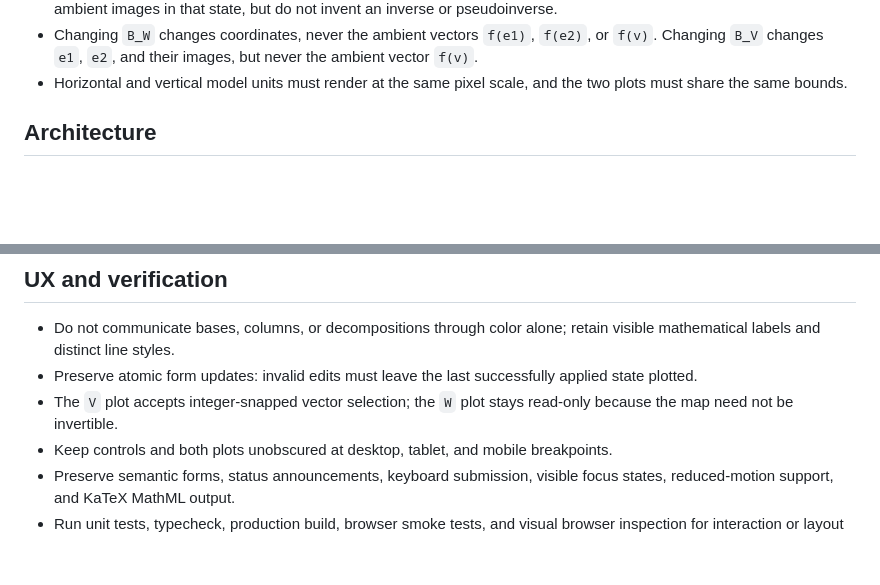
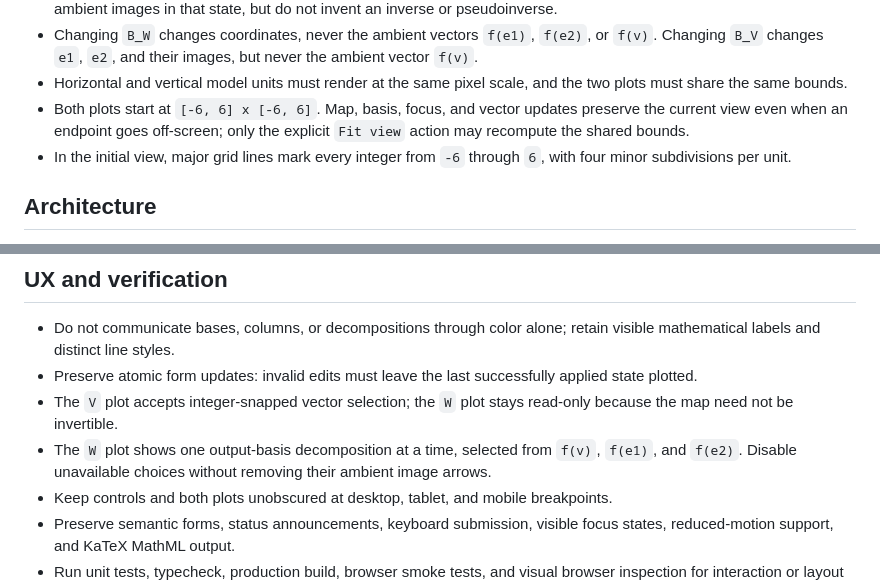
Before and after one commit to RayleighLord/MapFromVtoW, a Markdown page: AGENTS.md, 2 parts joined by grey strips. Drawn GitHub-style; blank space fills up the shorter version.

```diff
--- a/AGENTS.md
+++ b/AGENTS.md
@@ -22,6 +22,11 @@ safely at a GitHub Pages repository subpath.
   Changing `B_V` changes `e1`, `e2`, and their images, but never the ambient vector `f(v)`.
 - Horizontal and vertical model units must render at the same pixel scale, and the two plots must
   share the same bounds.
+- Both plots start at `[-6, 6] x [-6, 6]`. Map, basis, focus, and vector updates preserve the
+  current view even when an endpoint goes off-screen; only the explicit `Fit view` action may
+  recompute the shared bounds.
+- In the initial view, major grid lines mark every integer from `-6` through `6`, with four minor
+  subdivisions per unit.
 
 ## Architecture
 
@@ -42,6 +47,8 @@ safely at a GitHub Pages repository subpath.
   plotted.
 - The `V` plot accepts integer-snapped vector selection; the `W` plot stays read-only because the
   map need not be invertible.
+- The `W` plot shows one output-basis decomposition at a time, selected from `f(v)`, `f(e1)`, and
+  `f(e2)`. Disable unavailable choices without removing their ambient image arrows.
 - Keep controls and both plots unobscured at desktop, tablet, and mobile breakpoints.
 - Preserve semantic forms, status announcements, keyboard submission, visible focus states,
   reduced-motion support, and KaTeX MathML output.
```
Also changed, not shown: README.md (+1 -2 lines), docs/map-from-v-to-w-explorer-preview.png, 9 other files.
